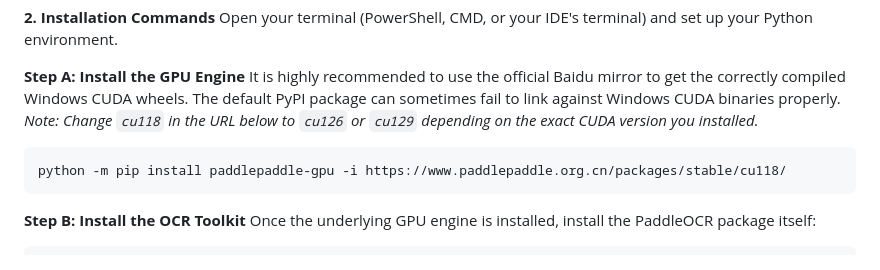
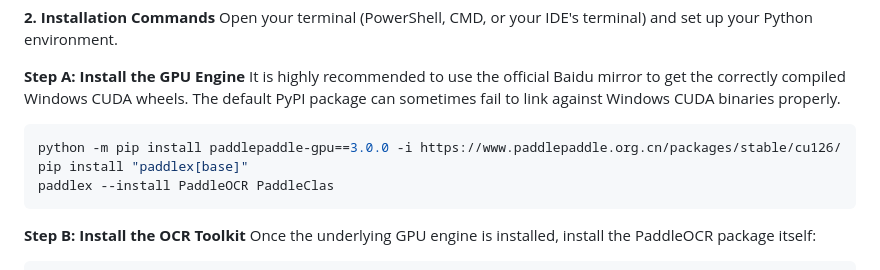
Before and after one commit to ahmedyarub/SnapSolve, a Markdown page: README.md, the part around the change. Rendered like a GitHub page.

Commit message:
Add paddlex installation instructions

````diff
--- a/README.md
+++ b/README.md
@@ -46,9 +46,10 @@ Open your terminal (PowerShell, CMD, or your IDE's terminal) and set up your Pyt
 
 **Step A: Install the GPU Engine**
 It is highly recommended to use the official Baidu mirror to get the correctly compiled Windows CUDA wheels. The default PyPI package can sometimes fail to link against Windows CUDA binaries properly.
-*Note: Change `cu118` in the URL below to `cu126` or `cu129` depending on the exact CUDA version you installed.*
 ```bash
-python -m pip install paddlepaddle-gpu -i https://www.paddlepaddle.org.cn/packages/stable/cu118/
+python -m pip install paddlepaddle-gpu==3.0.0 -i https://www.paddlepaddle.org.cn/packages/stable/cu126/
+pip install "paddlex[base]"
+paddlex --install PaddleOCR PaddleClas
 ```
 
 **Step B: Install the OCR Toolkit**
````
